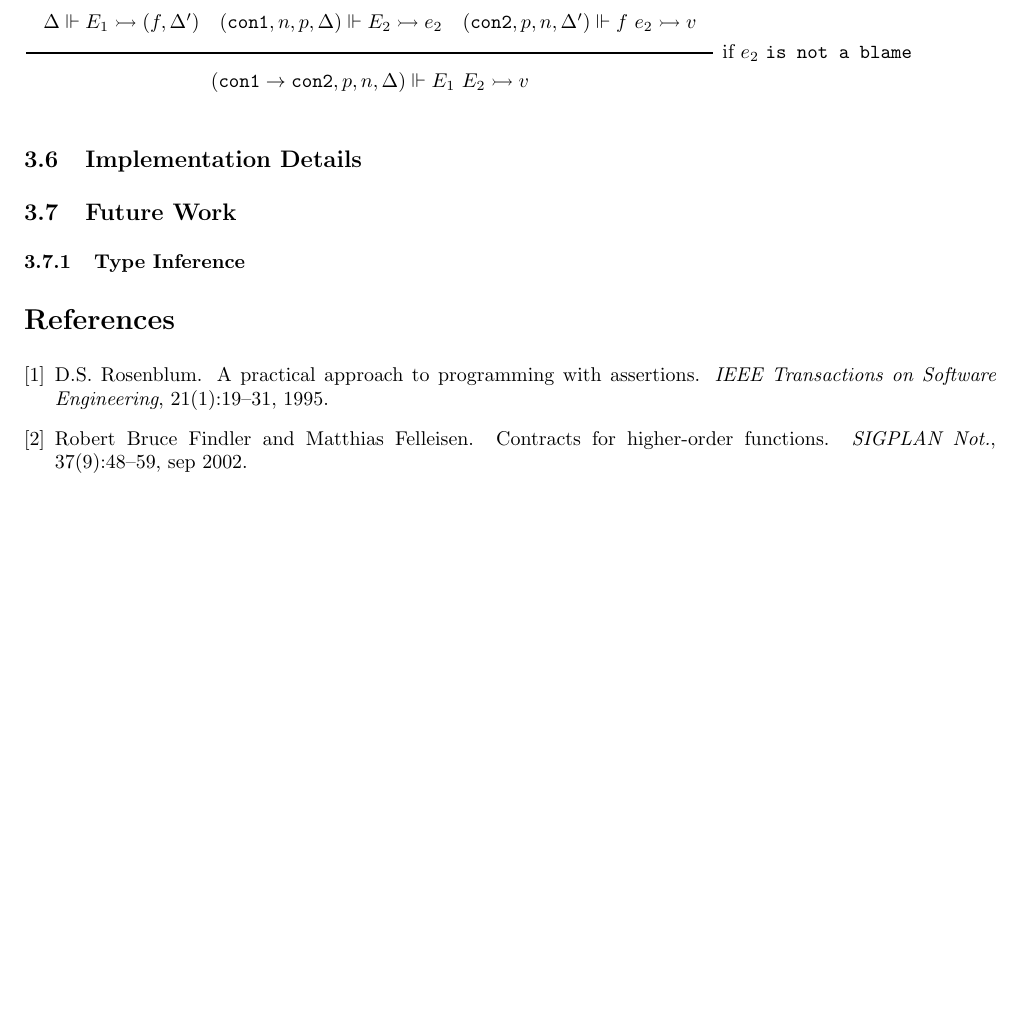
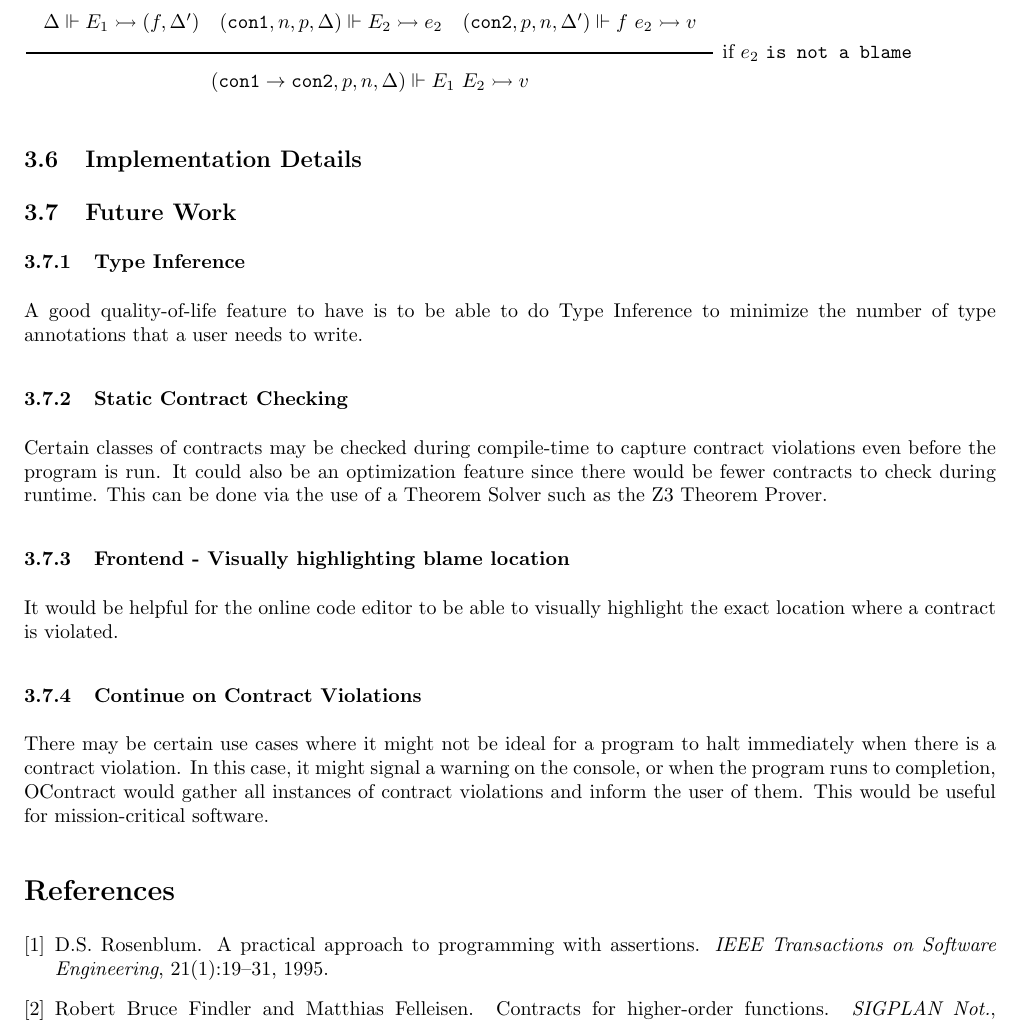
Before and after one commit to murcia-cs4215/ocontract, a LaTeX document (docs/docs.tex): part of page 17 of 17, cut so that both start at the same text, the shorter picture padded with empty space. Compiled offline with pdfLaTeX.

Commit message:
Add future work

```diff
--- a/docs/docs.tex
+++ b/docs/docs.tex
@@ -1027,6 +1027,27 @@ $\Rule{\Delta \under E_1 \eval (f, \Delta') \quad (\conA, n, p, \Delta) \under E
 
 \subsubsection{Type Inference}
 
+A good quality-of-life feature to have is to be able to do Type Inference to minimize the number of
+type annotations that a user needs to write.
+
+\subsubsection{Static Contract Checking}
+
+Certain classes of contracts may be checked during compile-time to capture contract violations
+even before the program is run. It could also be an optimization feature since there would be fewer
+contracts to check during runtime. This can be done via the use of a Theorem Solver such as the Z3 Theorem Prover.
+
+\subsubsection{Frontend - Visually highlighting blame location}
+
+It would be helpful for the online code editor to be able to visually highlight the exact location
+where a contract is violated.
+
+\subsubsection{Continue on Contract Violations}
+
+There may be certain use cases where it might not be ideal for a program to halt immediately
+when there is a contract violation. In this case, it might signal a warning on the console,
+or when the program runs to completion, OContract would gather all instances of contract violations
+and inform the user of them. This would be useful for mission-critical software.
+
 \bibliographystyle{unsrt}
 \bibliography{ref}
 
```
